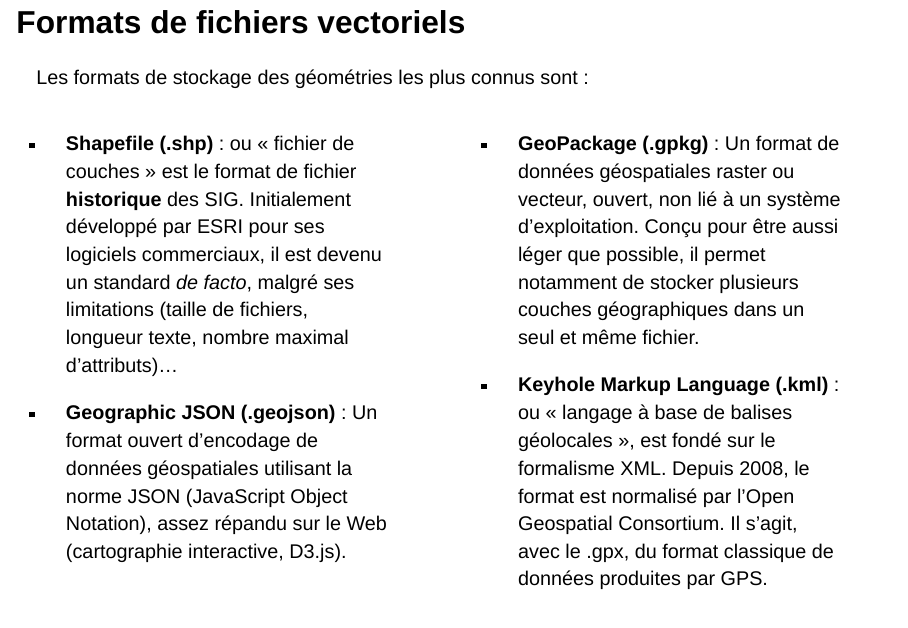
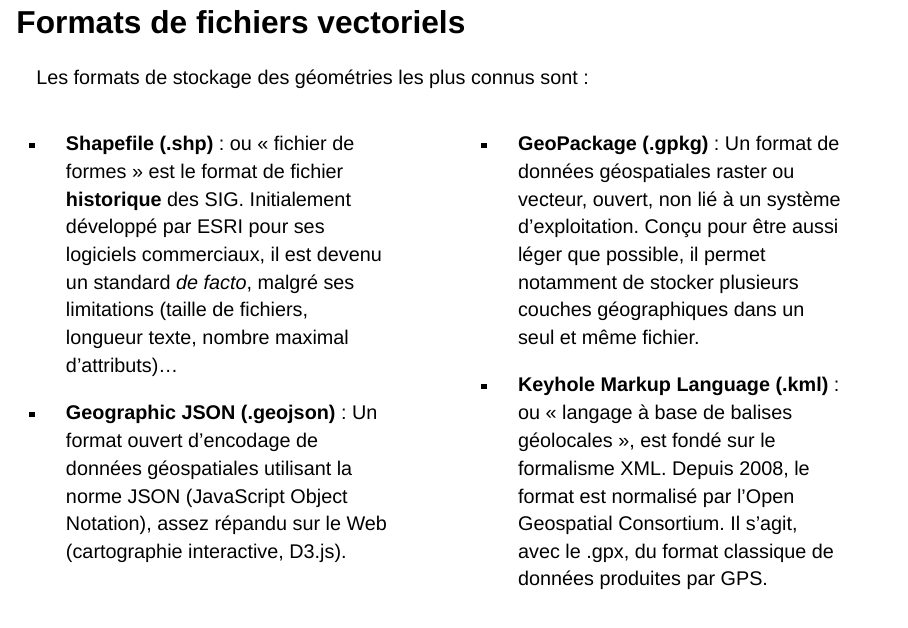
Before and after one commit to magrit-formations/infogeo_sources, a Quarto document (index.qmd): page 9 of 37. Rendered offline with R 4.5, knitr and Pandoc in place of Quarto, with nearby package versions; drawn as Slidy slides in place of the format the file asks for; some code elsewhere in the file could not run offline.

Commit message:
'Fichier de couches' -> 'fichier de formes'

```diff
--- a/index.qmd
+++ b/index.qmd
@@ -123,7 +123,7 @@ Les formats de stockage des géométries les plus connus sont :
 
 ::: columns
 ::: {.column width="49%"}
--   **Shapefile (.shp)** : ou « fichier de couches » est le format de fichier **historique** des SIG. Initialement développé par ESRI pour ses logiciels commerciaux, il est devenu un standard *de facto*, malgré ses limitations (taille de fichiers, longueur texte, nombre maximal d'attributs)...
+-   **Shapefile (.shp)** : ou « fichier de formes » est le format de fichier **historique** des SIG. Initialement développé par ESRI pour ses logiciels commerciaux, il est devenu un standard *de facto*, malgré ses limitations (taille de fichiers, longueur texte, nombre maximal d'attributs)...
 
 -   **Geographic JSON (.geojson)** : Un format ouvert d'encodage de données géospatiales utilisant la norme JSON (JavaScript Object Notation), assez répandu sur le Web (cartographie interactive, D3.js).
 :::
```
